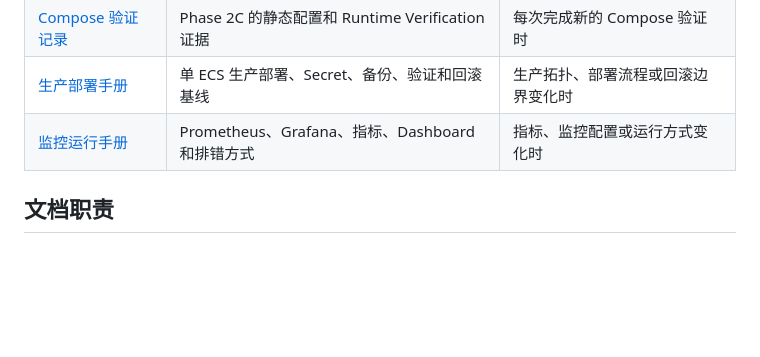
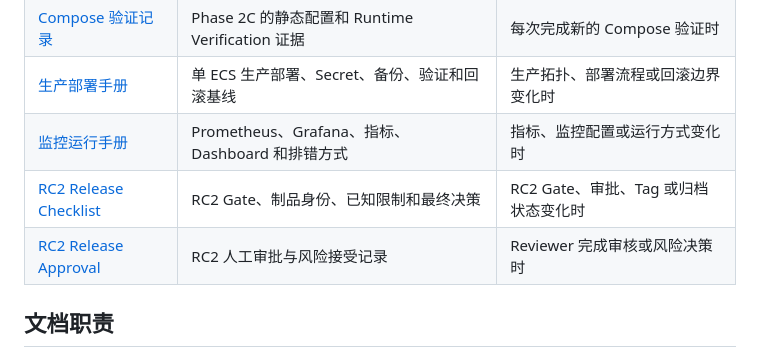
Before and after one commit to qunqunhou/GameExchange, a Markdown page: docs/README.md, the part around the change. Drawn GitHub-style; blank space fills up the shorter version.

Commit message:
docs: record 1.0.0-rc2 release approval

```diff
--- a/docs/README.md
+++ b/docs/README.md
@@ -14,6 +14,8 @@
 | [Compose 验证记录](docker/COMPOSE_VERIFY.md) | Phase 2C 的静态配置和 Runtime Verification 证据 | 每次完成新的 Compose 验证时 |
 | [生产部署手册](deployment/PRODUCTION_ECS.md) | 单 ECS 生产部署、Secret、备份、验证和回滚基线 | 生产拓扑、部署流程或回滚边界变化时 |
 | [监控运行手册](observability/MONITORING.md) | Prometheus、Grafana、指标、Dashboard 和排错方式 | 指标、监控配置或运行方式变化时 |
+| [RC2 Release Checklist](releases/1.0.0-rc2/RELEASE_CHECKLIST.md) | RC2 Gate、制品身份、已知限制和最终决策 | RC2 Gate、审批、Tag 或归档状态变化时 |
+| [RC2 Release Approval](releases/1.0.0-rc2/RELEASE_APPROVAL.md) | RC2 人工审批与风险接受记录 | Reviewer 完成审核或风险决策时 |
 
 ## 文档职责
 
```
Also changed, not shown: 2 other files.
